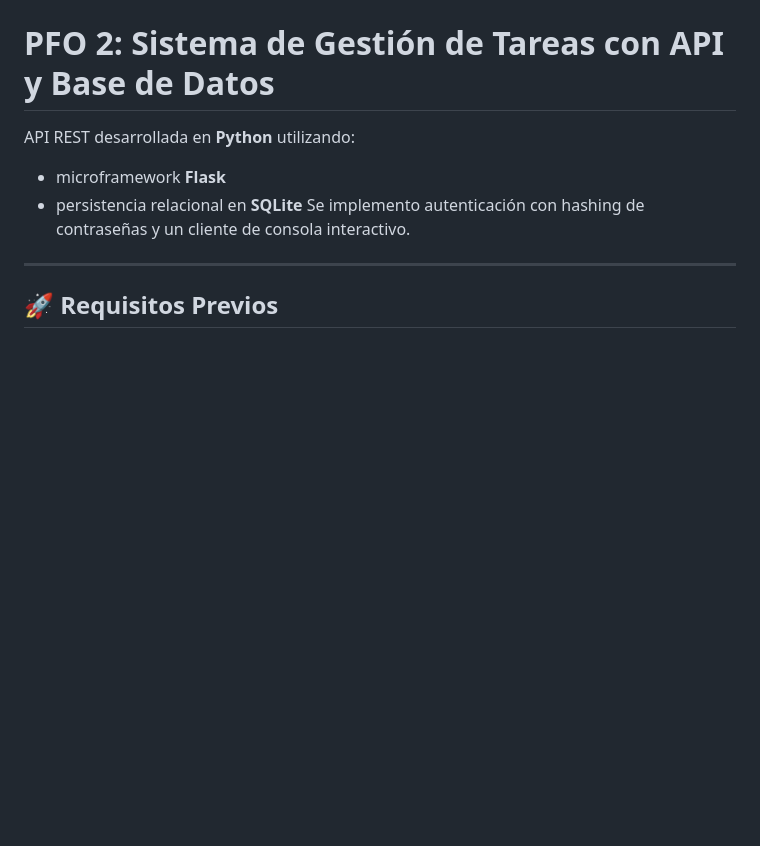
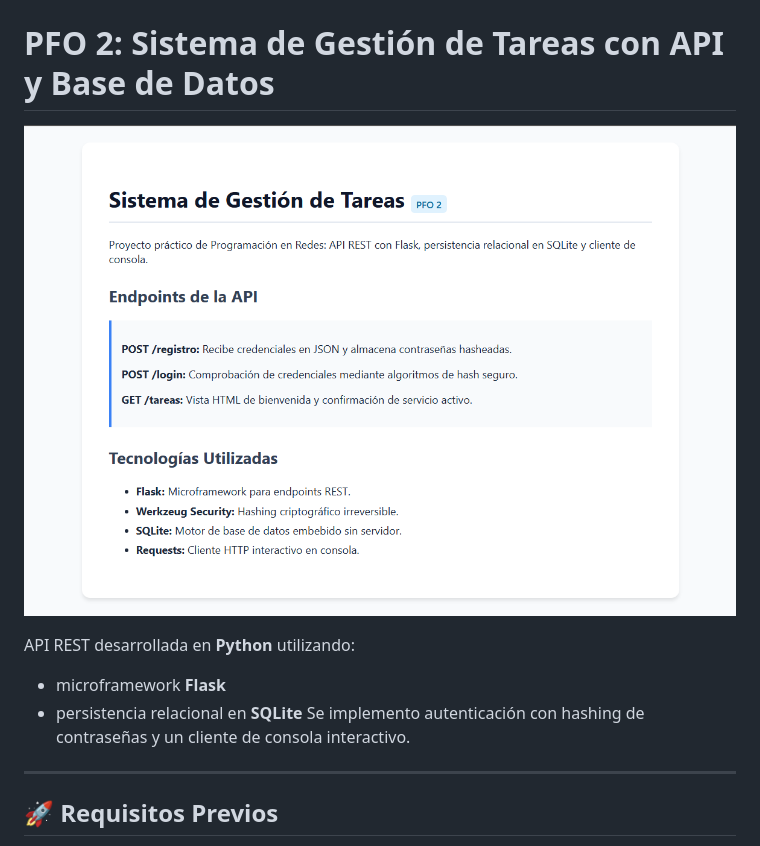
Before and after one commit to Luma2001/programacionsobreredes-pfo2, a Markdown page: README.md, the part around the change. Drawn GitHub-style; pictures changed too: image-1.png (added); blank space fills up the shorter version.

Commit message:
[update] README

```diff
--- a/README.md
+++ b/README.md
@@ -1,4 +1,6 @@
 # PFO 2: Sistema de Gestión de Tareas con API y Base de Datos
+
+![alt text](image-1.png)
 
 API REST desarrollada en **Python** utilizando:
 * microframework **Flask**
```
